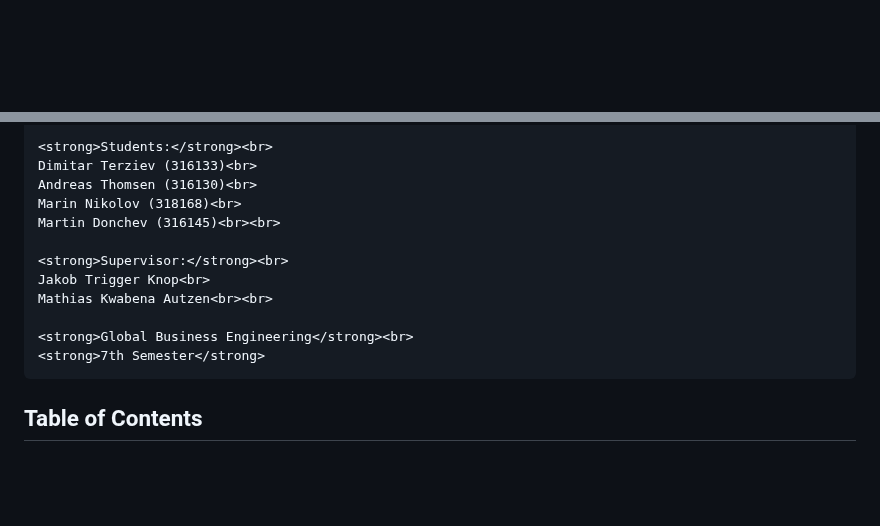
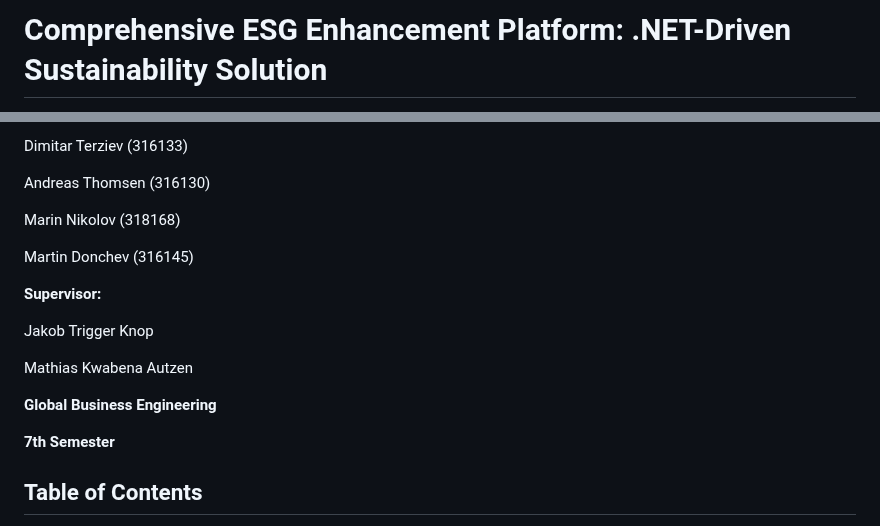
Before and after one commit to Mar7inD/DND_Course_Project, a Markdown page: Software_Blog/1.Project Formulation & Initial Requirements.md, 2 parts joined by grey strips. Rendered like a GitHub page; blank space fills up the shorter version.

```diff
--- a/Software_Blog/1.Project Formulation & Initial Requirements.md
+++ b/Software_Blog/1.Project Formulation & Initial Requirements.md
@@ -1,6 +1,2 @@
-<style>
-    .center {
-        text-align: center;
-    }
-</style>
+# Comprehensive ESG Enhancement Platform: .NET-Driven Sustainability Solution
 
@@ -11,18 +6,21 @@
 
-    <strong>Students:</strong><br>
-    Dimitar Terziev (316133)<br>
-    Andreas Thomsen (316130)<br>
-    Marin Nikolov (318168)<br>
-    Martin Donchev (316145)<br><br>
+Dimitar Terziev (316133)
 
-    <strong>Supervisor:</strong><br>
-    Jakob Trigger Knop<br>
-    Mathias Kwabena Autzen<br><br>
+Andreas Thomsen (316130)
 
-    <strong>Global Business Engineering</strong><br>
-    <strong>7th Semester</strong>
-</div>
+Marin Nikolov (318168)
 
+Martin Donchev (316145)
+
+**Supervisor:**
+
+Jakob Trigger Knop
+
+Mathias Kwabena Autzen
+
+**Global Business Engineering**
+
+**7th Semester**
 
 ## Table of Contents
 
```
Also changed, not shown: other parts of Software_Blog/1.Project Formulation & Initial Requirements.md (+2 -3 lines).
